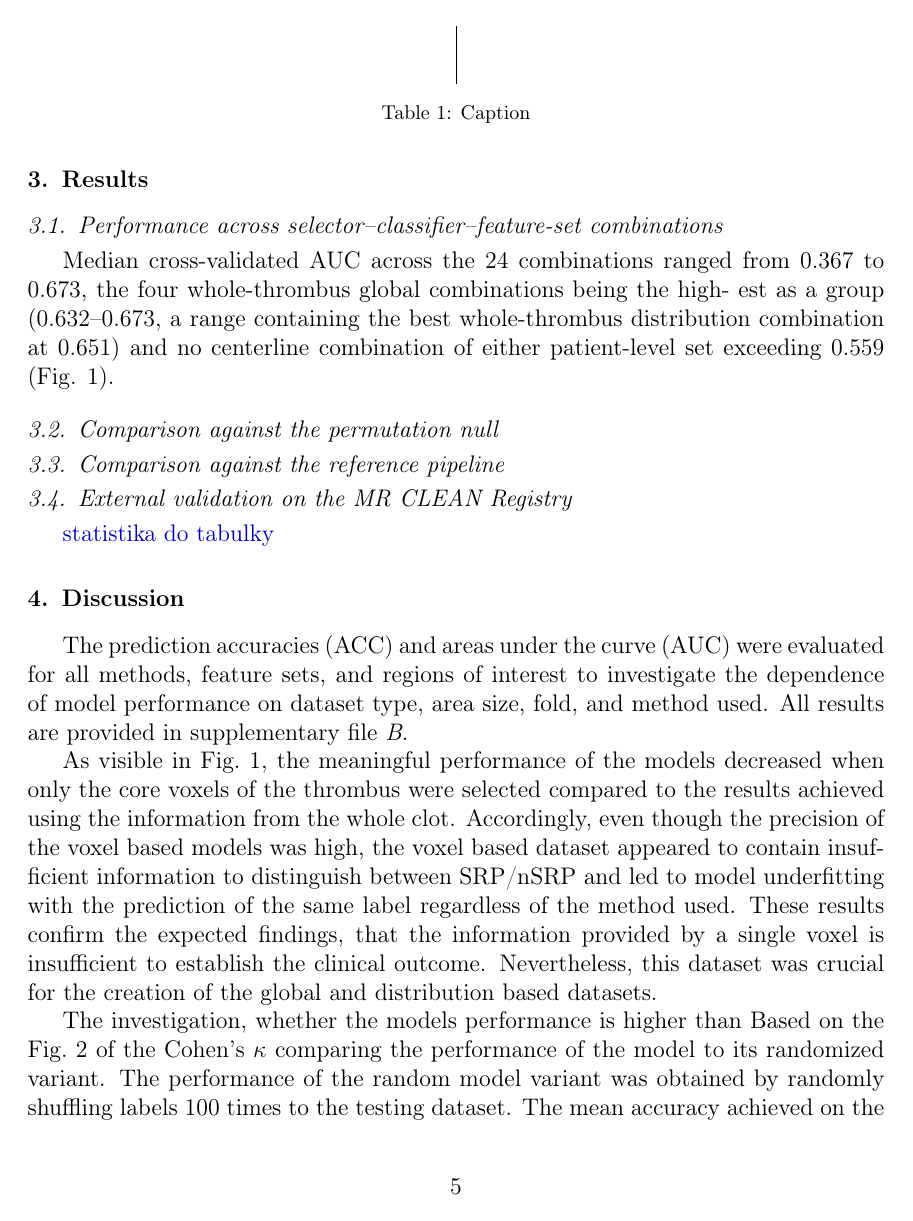
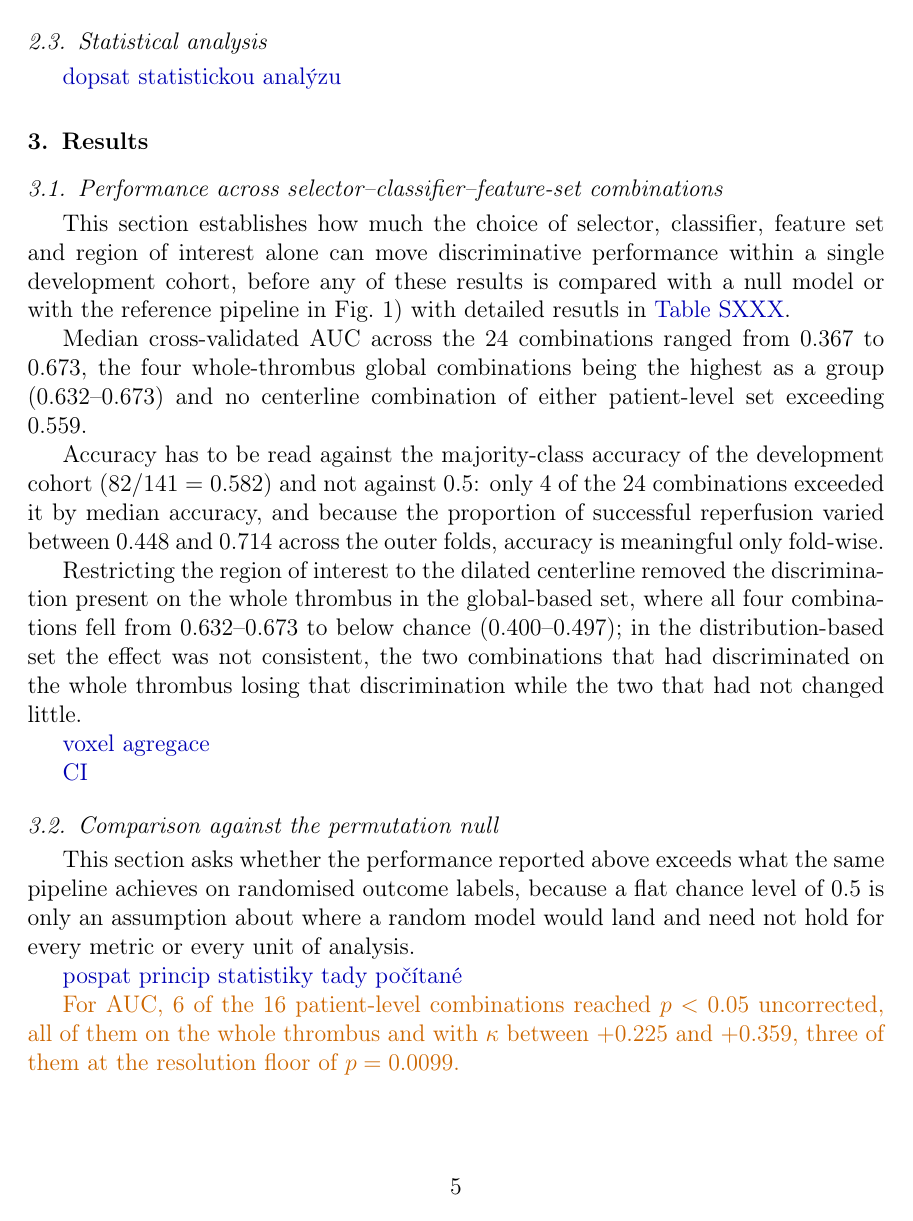
Before and after one commit to PetraNemcekova/Feature_selection_and_relevance_of_radiomic_features_for_reperfusion_prediction_PAPER, a LaTeX paper (elsarticle-template-num.tex): page 7 of 15 before the commit and page 7 of 16 after it. Compiled offline with pdfLaTeX.

Commit message:
Update on Overleaf.

```diff
--- a/elsarticle-template-num.tex
+++ b/elsarticle-template-num.tex
@@ -260,15 +260,21 @@ First, the predictivity of each model was determined separately. Second, to esta
 All trained models are freely available on XXX and the framework is available on GitHub.
 
 
+
+\subsection{Statistical analysis}
+\NOTETODO[dopsat statistickou analýzu]{domluvíme se ještě co všechno dodělat, a podle toho...}
+
+
+
 \section{Results}
+
+
+
 
 
 % \subsection{Performance across the feature-selection framework}
 \subsection{Performance across selector–classifier–feature-set combinations}
 \label{sec:results:factorial}
-
-
-Median cross-validated AUC across the 24 combinations ranged from 0.367 to 0.673, the four whole-thrombus global combinations being the high- est as a group (0.632–0.673, a range containing the best whole-thrombus distribution combination at 0.651) and no centerline combination of either patient-level set exceeding 0.559 (Fig. \ref{fig.AUC_ACC_distributions_all}).
 
 
 
@@ -281,8 +287,43 @@ Median cross-validated AUC across the 24 combinations ranged from 0.367 to 0.673
 
 
 
+This section establishes how much the choice of selector, classifier, feature set and region of interest alone can move discriminative performance within a single development cohort, before any of these results is compared with a null model or with the reference pipeline in Fig.~\ref{fig.AUC_ACC_distributions_all}) with detailed resutls in \NOTETODO[Table SXXX]{udělat tabulku se statistikama do suplementu.}.
+
+
+Median cross-validated AUC across the 24 combinations ranged from 0.367 to 0.673, the four whole-thrombus global combinations being the highest as a group (0.632--0.673) and no centerline combination of either patient-level set exceeding 0.559.
+
+Accuracy has to be read against the majority-class accuracy of the development cohort ($82/141 = 0.582$) and not against 0.5: only 4 of the 24 combinations exceeded it by median accuracy, and because the proportion of successful reperfusion varied between 0.448 and 0.714 across the outer folds, accuracy is meaningful only fold-wise.
+
+
+Restricting the region of interest to the dilated centerline removed the discrimination present on the whole thrombus in the global-based set, where all four combinations fell from 0.632--0.673 to below chance (0.400--0.497); in the distribution-based set the effect was not consistent, the two combinations that had discriminated on the whole thrombus losing that discrimination while the two that had not changed little.
+
+
+
+
+\NOTETODO[voxel agregace]{majority-vote na pacienta z voxelovych predikci -- teprve pak jsou voxelove radky srovnatelne s pacientskymi}
+
+\NOTETODO[CI]{bootstrap CI pro AUC -- potreba per-pacientske skore nasich modelu na CV foldech, v datech nejsou}
+
+
+
+
+
+
 % \subsection{Statistical significance against the permutation baseline}
 \subsection{Comparison against the permutation null}
+
+This section asks whether the performance reported above exceeds what the same pipeline achieves on randomised outcome labels, because a flat chance level of 0.5 is only an assumption about where a random model would land and need not hold for every metric or every unit of analysis.
+
+\NOTETODO[pospat princip statistiky tady počítané]{dodělat statistiku a podle toho upravit}
+% The null was built separately for every combination by permuting the patient-level outcome labels 100 times within each outer test fold, holding the selected features and the fitted classifier fixed, and the test statistic was the mean AUC over the five folds; with 100 permutations the smallest attainable $p$-value is 0.0099, and because the model is not refitted the null does not absorb the optimism of feature selection and tuning.
+
+
+
+\NOTECHECK[For AUC, 6 of the 16 patient-level combinations reached $p < 0.05$ uncorrected, all of them on the whole thrombus and with $\kappa$ between $+0.225$ and $+0.359$, three of them at the resolution floor of $p = 0.0099$.]{předběžná čísla - můžou se změnit, pak dopsat i pro ACC}
+
+
+
+
 
 \label{sec:results:permutation}
 \begin{figure}[!htb]
@@ -314,8 +358,6 @@ Median cross-validated AUC across the 24 combinations ranged from 0.367 to 0.673
 
 % \subsection{Internal cross-validation versus external validation}
 \subsection{External validation on the MR CLEAN Registry}
-
-\NOTETODO[statistika do tabulky]{tabulka porovnani naseho nejlepsiho modelu vs. jeho permutacni varianty vcetne statistickeho testu + porovnat Henkuv s nasim na stejnem setu z Registry + statisticky test - zkusit pouzit bagging?}
 
 \label{sec:results:external}
 \begin{table}[]
```
Also changed, not shown: elsarticle-template-num.tex (7 more changed lines).
